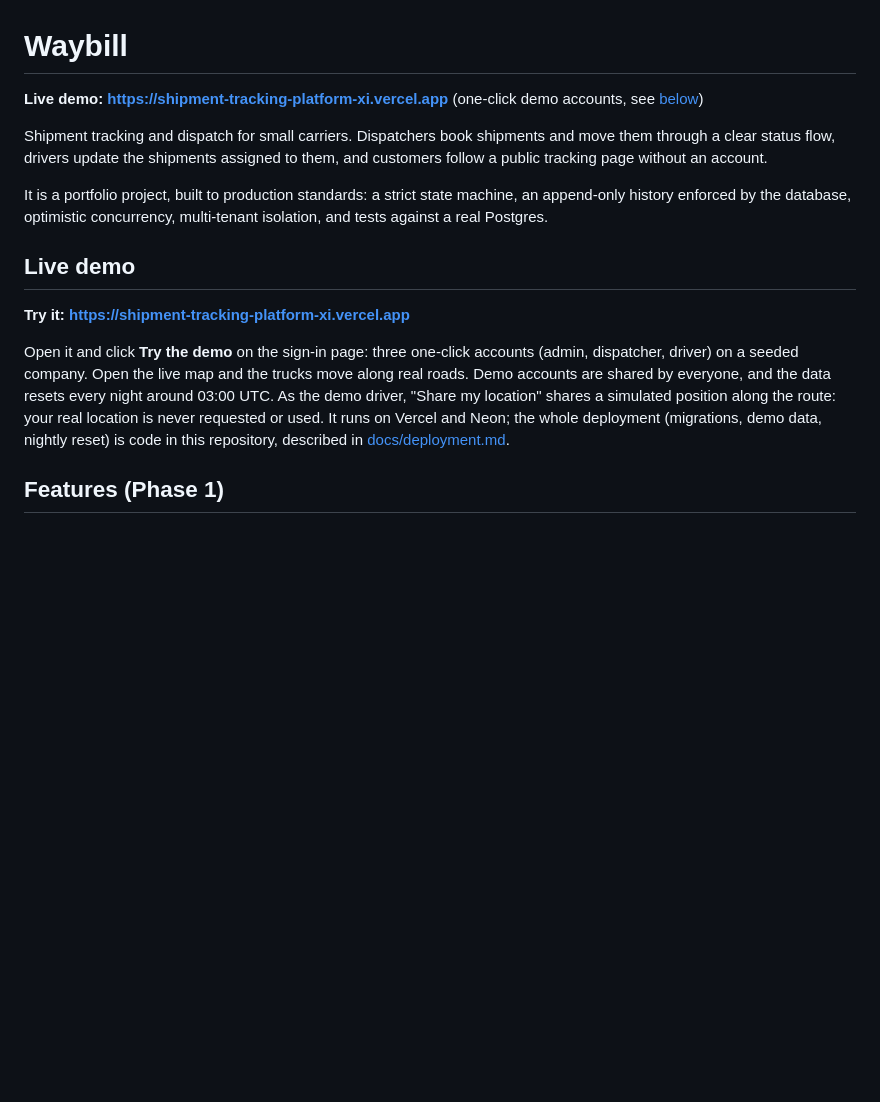
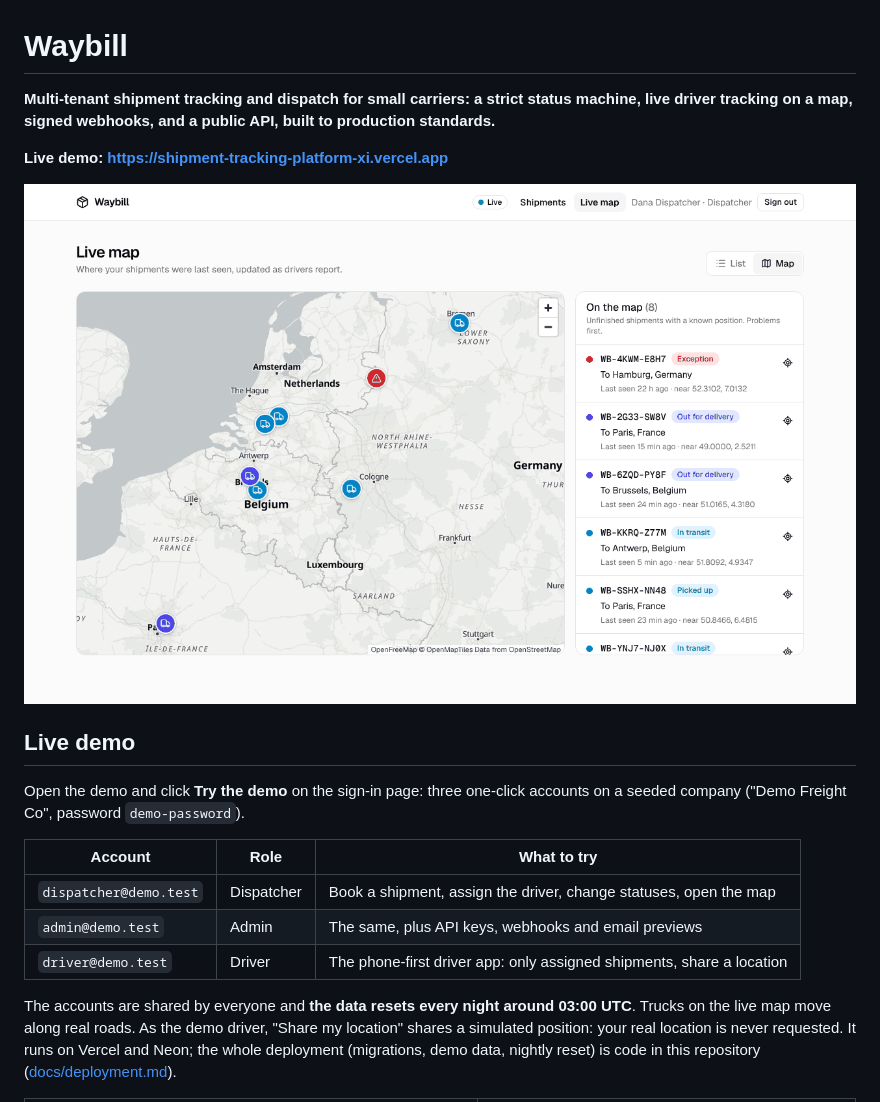
Before and after one commit to deepsinch/shipment-tracking-platform, a Markdown page: README.md, the part around one of its changes. GitHub-like rendering; pictures changed too: docs/screenshots/live-map.png (added); blank space fills up the shorter version.

```diff
--- a/README.md
+++ b/README.md
@@ -1,25 +1,25 @@
 # Waybill
 
-**Live demo: <https://shipment-tracking-platform-xi.vercel.app>** (one-click demo accounts, see [below](#live-demo))
+**Multi-tenant shipment tracking and dispatch for small carriers: a strict status machine, live driver
+tracking on a map, signed webhooks, and a public API, built to production standards.**
 
-Shipment tracking and dispatch for small carriers. Dispatchers book shipments and move them through
-a clear status flow, drivers update the shipments assigned to them, and customers follow a public
-tracking page without an account.
+**Live demo: <https://shipment-tracking-platform-xi.vercel.app>**
 
-It is a portfolio project, built to production standards: a strict state machine, an append-only
-history enforced by the database, optimistic concurrency, multi-tenant isolation, and tests against
-a real Postgres.
+![Live map: shipments at their last known positions, updating as drivers report](docs/screenshots/live-map.png)
 
 ## Live demo
 
-**Try it: <https://shipment-tracking-platform-xi.vercel.app>**
+Open the demo and click **Try the demo** on the sign-in page: three one-click accounts on a seeded
+company ("Demo Freight Co", password `demo-password`).
 
-Open it and click **Try the demo** on the sign-in page: three one-click accounts (admin,
-dispatcher, driver) on a seeded company. Open the live map and the trucks move along real roads.
-Demo accounts are shared by everyone, and the data resets every night around 03:00 UTC. As the demo
-driver, "Share my location" shares a simulated position along the route: your real location is
-never requested or used. It runs on Vercel and Neon; the whole deployment (migrations, demo data,
-nightly reset) is code in this repository, described in [docs/deployment.md](docs/deployment.md).
+| Account                | Role       | What to try                                                           |
+| ---------------------- | ---------- | --------------------------------------------------------------------- |
+| `dispatcher@demo.test` | Dispatcher | Book a shipment, assign the driver, change statuses, open the map     |
+| `admin@demo.test`      | Admin      | The same, plus API keys, webhooks and email previews                  |
+| `driver@demo.test`     | Driver     | The phone-first driver app: only assigned shipments, share a location |
 
-## Features (Phase 1)
+The accounts are shared by everyone and **the data resets every night around 03:00 UTC**. Trucks on
+the live map move along real roads. As the demo driver, "Share my location" shares a simulated
+position: your real location is never requested. It runs on Vercel and Neon; the whole deployment
+(migrations, demo data, nightly reset) is code in this repository ([docs/deployment.md](docs/deployment.md)).
 
```
Also changed, not shown: other parts of README.md (+159 -105 lines), docs/screenshots/driver-app.png (added), docs/screenshots/landing.png (added), docs/screenshots/public-tracking.png (added), docs/screenshots/shipment-detail.png (added).
